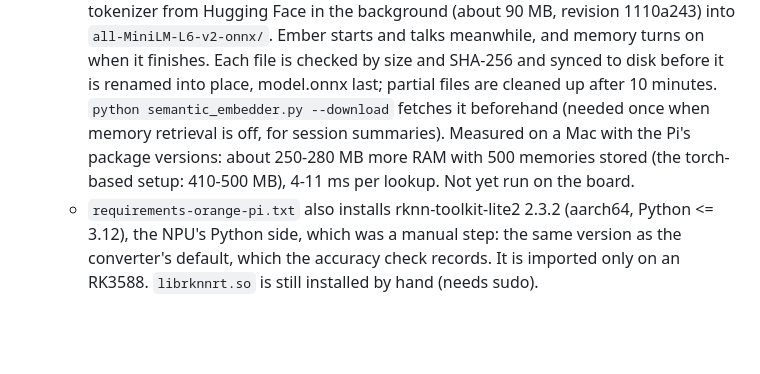
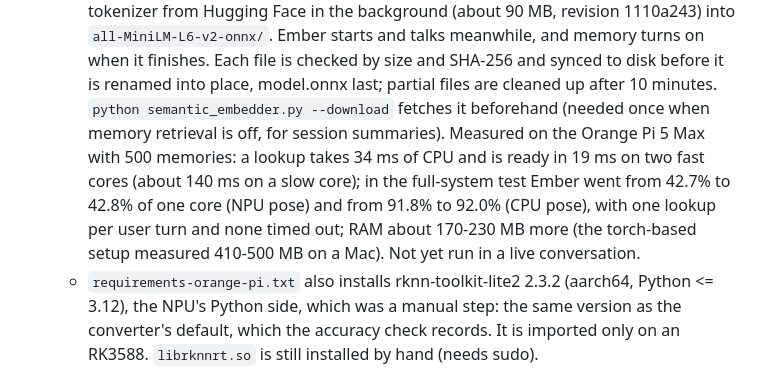
Before and after one commit to JoeKojima/Baymax, a Markdown page: CHANGELOG.md, the part around the change. Drawn GitHub-style; blank space fills up the shorter version.

```diff
--- a/CHANGELOG.md
+++ b/CHANGELOG.md
@@ -72,9 +72,12 @@
     it finishes. Each file is checked by size and SHA-256 and synced to disk before it
     is renamed into place, model.onnx last; partial files are cleaned up after 10
     minutes. `python semantic_embedder.py --download` fetches it beforehand (needed
-    once when memory retrieval is off, for session summaries). Measured on a Mac with
-    the Pi's package versions: about 250-280 MB more RAM with 500 memories stored (the
-    torch-based setup: 410-500 MB), 4-11 ms per lookup. Not yet run on the board.
+    once when memory retrieval is off, for session summaries). Measured on the Orange
+    Pi 5 Max with 500 memories: a lookup takes 34 ms of CPU and is ready in 19 ms on two
+    fast cores (about 140 ms on a slow core); in the full-system test Ember went from
+    42.7% to 42.8% of one core (NPU pose) and from 91.8% to 92.0% (CPU pose), with one
+    lookup per user turn and none timed out; RAM about 170-230 MB more (the torch-based
+    setup measured 410-500 MB on a Mac). Not yet run in a live conversation.
   - `requirements-orange-pi.txt` also installs rknn-toolkit-lite2 2.3.2 (aarch64,
     Python <= 3.12), the NPU's Python side, which was a manual step: the same version
     as the converter's default, which the accuracy check records. It is imported only
```
Also changed, not shown: Baymax-main/ORANGE_PI_SETUP.md (+17 -3 lines).
